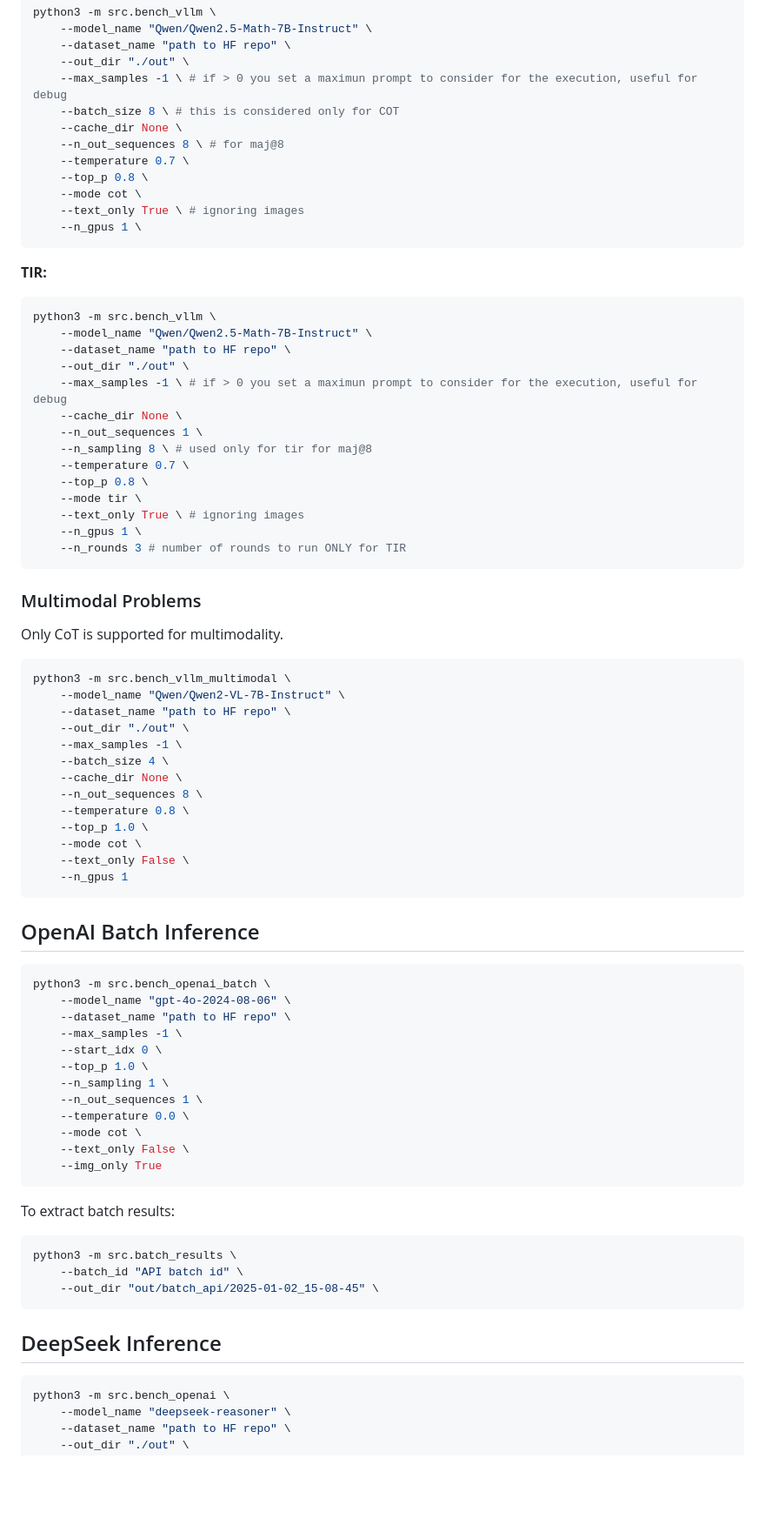
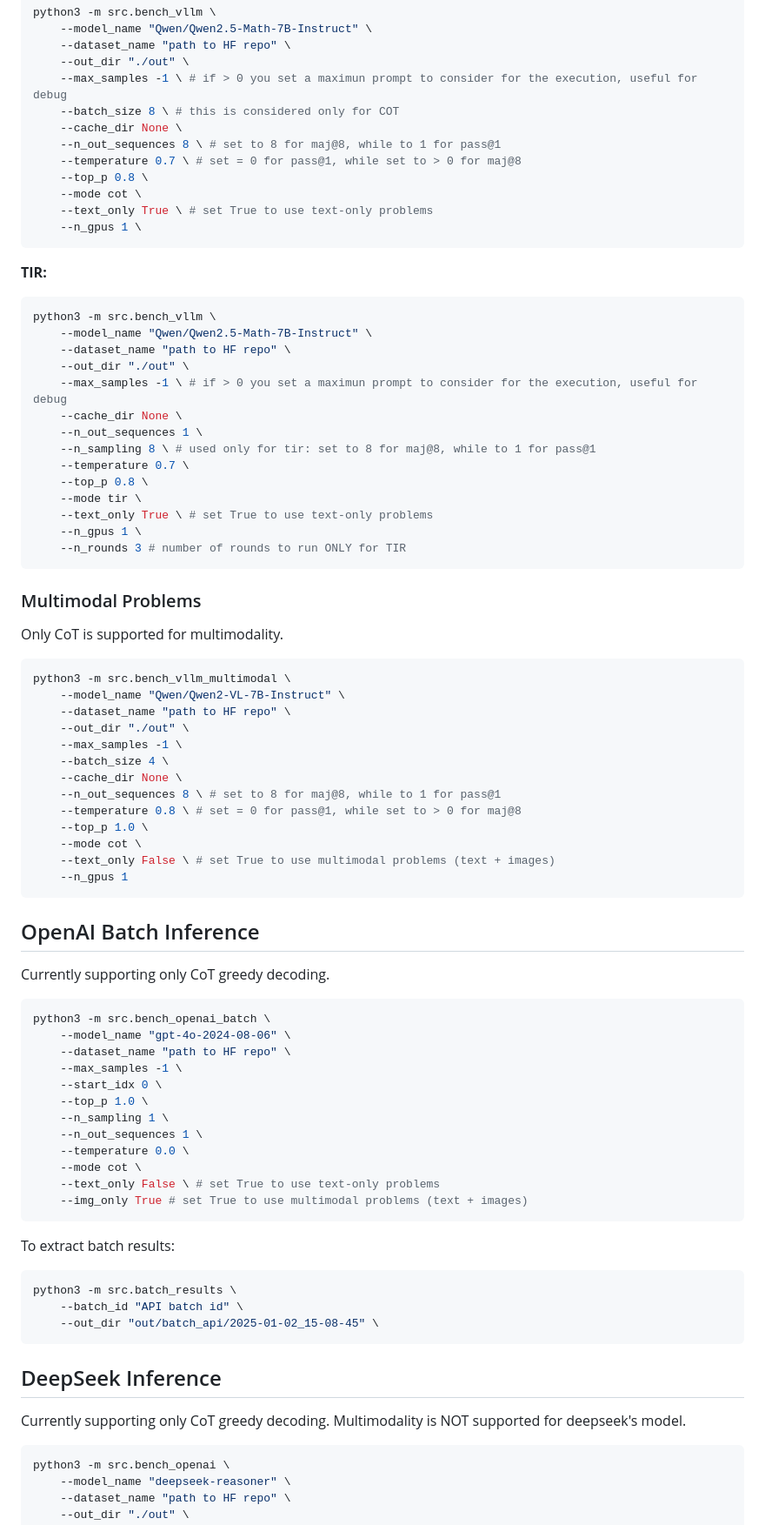
Before and after one commit to disi-unibo-nlp/math-games, a Markdown page: src/README.md, the part around one of its changes. Shown at 87% size. Drawn GitHub-style; blank space fills up the shorter version.

````diff
--- a/src/README.md
+++ b/src/README.md
@@ -28,11 +28,11 @@ python3 -m src.bench_vllm \
     --max_samples -1 \ # if > 0 you set a maximun prompt to consider for the execution, useful for debug
     --batch_size 8 \ # this is considered only for COT
     --cache_dir None \
-    --n_out_sequences 8 \ # for maj@8
-    --temperature 0.7 \
+    --n_out_sequences 8 \ # set to 8 for maj@8, while to 1 for pass@1
+    --temperature 0.7 \ # set = 0 for pass@1, while set to > 0 for maj@8
     --top_p 0.8 \
     --mode cot \
-    --text_only True \ # ignoring images
+    --text_only True \ # set True to use text-only problems
     --n_gpus 1 \
 ```
 
@@ -46,11 +46,11 @@ python3 -m src.bench_vllm \
     --max_samples -1 \ # if > 0 you set a maximun prompt to consider for the execution, useful for debug
     --cache_dir None \
     --n_out_sequences 1 \
-    --n_sampling 8 \ # used only for tir for maj@8
+    --n_sampling 8 \ # used only for tir: set to 8 for maj@8, while to 1 for pass@1
     --temperature 0.7 \
     --top_p 0.8 \
     --mode tir \
-    --text_only True \ # ignoring images
+    --text_only True \ # set True to use text-only problems
     --n_gpus 1 \
     --n_rounds 3 # number of rounds to run ONLY for TIR
 ```
@@ -67,15 +67,16 @@ python3 -m src.bench_vllm_multimodal \
     --max_samples -1 \
     --batch_size 4 \
     --cache_dir None \
-    --n_out_sequences 8 \
-    --temperature 0.8 \
+    --n_out_sequences 8 \ # set to 8 for maj@8, while to 1 for pass@1
+    --temperature 0.8 \ # set = 0 for pass@1, while set to > 0 for maj@8
     --top_p 1.0 \
     --mode cot \
-    --text_only False \
+    --text_only False \ # set True to use multimodal problems (text + images)
     --n_gpus 1
 ```
 
 ## OpenAI Batch Inference
+Currently supporting only CoT greedy decoding.
 
 ```bash
 python3 -m src.bench_openai_batch \
@@ -88,8 +89,8 @@ python3 -m src.bench_openai_batch \
     --n_out_sequences 1 \
     --temperature 0.0 \
     --mode cot \
-    --text_only False \
-    --img_only True
+    --text_only False \ # set True to use text-only problems
+    --img_only True # set True to use multimodal problems (text + images)
 ```
 To extract batch results:
 
@@ -100,6 +101,7 @@ python3 -m src.batch_results \
 ```
 
 ## DeepSeek Inference
+Currently supporting only CoT greedy decoding. Multimodality is NOT supported for deepseek's model.
 
 ```bash
 python3 -m src.bench_openai \
````
Also changed, not shown: other parts of src/README.md (+4 -3 lines).
